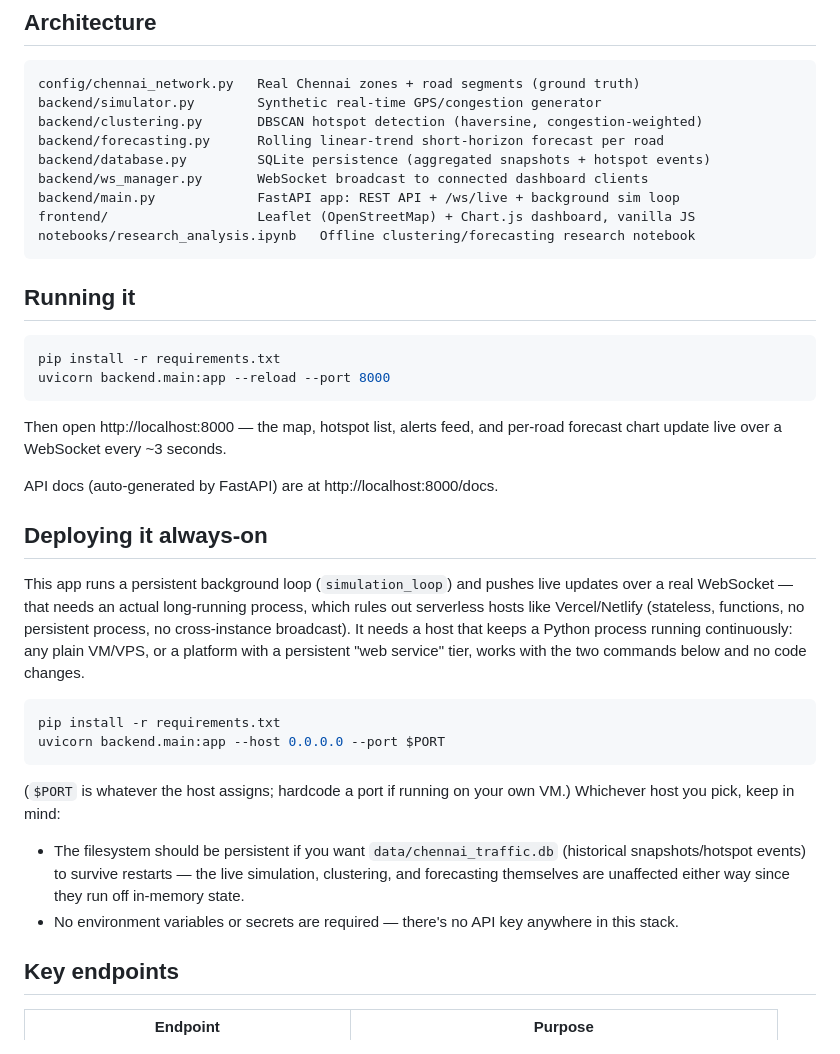
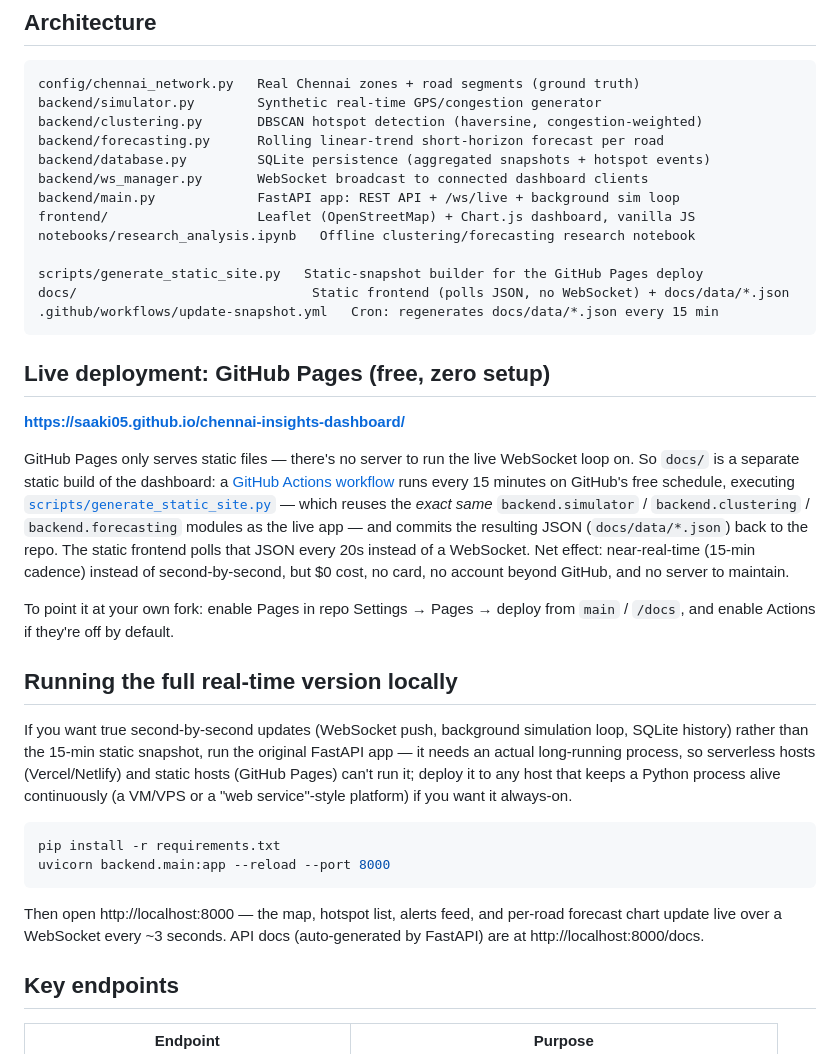
Before and after one commit to saaki05/chennai-insights-dashboard, a Markdown page: README.md, the part around the change. Drawn GitHub-style.

Commit message:
Document GitHub Pages deployment in README
Adds the live URL, explains the static-snapshot architecture (Actions
cron + JSON polling vs the live WebSocket app), and clarifies when to
run the full real-time FastAPI version instead.

````diff
--- a/README.md
+++ b/README.md
@@ -31,9 +31,39 @@ backend/ws_manager.py       WebSocket broadcast to connected dashboard clients
 backend/main.py             FastAPI app: REST API + /ws/live + background sim loop
 frontend/                   Leaflet (OpenStreetMap) + Chart.js dashboard, vanilla JS
 notebooks/research_analysis.ipynb   Offline clustering/forecasting research notebook
+
+scripts/generate_static_site.py   Static-snapshot builder for the GitHub Pages deploy
+docs/                              Static frontend (polls JSON, no WebSocket) + docs/data/*.json
+.github/workflows/update-snapshot.yml   Cron: regenerates docs/data/*.json every 15 min
 ```
 
-## Running it
+## Live deployment: GitHub Pages (free, zero setup)
+
+**https://saaki05.github.io/chennai-insights-dashboard/**
+
+GitHub Pages only serves static files — there's no server to run the live
+WebSocket loop on. So `docs/` is a separate static build of the dashboard:
+a [GitHub Actions workflow](.github/workflows/update-snapshot.yml) runs
+every 15 minutes on GitHub's free schedule, executing
+[`scripts/generate_static_site.py`](scripts/generate_static_site.py) — which
+reuses the *exact same* `backend.simulator` / `backend.clustering` /
+`backend.forecasting` modules as the live app — and commits the resulting
+JSON (`docs/data/*.json`) back to the repo. The static frontend polls that
+JSON every 20s instead of a WebSocket. Net effect: near-real-time (15-min
+cadence) instead of second-by-second, but $0 cost, no card, no account
+beyond GitHub, and no server to maintain.
+
+To point it at your own fork: enable Pages in repo Settings → Pages →
+deploy from `main` / `/docs`, and enable Actions if they're off by default.
+
+## Running the full real-time version locally
+
+If you want true second-by-second updates (WebSocket push, background
+simulation loop, SQLite history) rather than the 15-min static snapshot,
+run the original FastAPI app — it needs an actual long-running process, so
+serverless hosts (Vercel/Netlify) and static hosts (GitHub Pages) can't run
+it; deploy it to any host that keeps a Python process alive continuously
+(a VM/VPS or a "web service"-style platform) if you want it always-on.
 
 ```bash
 pip install -r requirements.txt
@@ -41,33 +71,8 @@ uvicorn backend.main:app --reload --port 8000
 ```
 
 Then open http://localhost:8000 — the map, hotspot list, alerts feed, and
-per-road forecast chart update live over a WebSocket every ~3 seconds.
-
-API docs (auto-generated by FastAPI) are at http://localhost:8000/docs.
-
-## Deploying it always-on
-
-This app runs a persistent background loop (`simulation_loop`) and pushes
-live updates over a real WebSocket — that needs an actual long-running
-process, which rules out serverless hosts like Vercel/Netlify (stateless,
-functions, no persistent process, no cross-instance broadcast). It needs a
-host that keeps a Python process running continuously: any plain VM/VPS, or
-a platform with a persistent "web service" tier, works with the two
-commands below and no code changes.
-
-```bash
-pip install -r requirements.txt
-uvicorn backend.main:app --host 0.0.0.0 --port $PORT
-```
-
-(`$PORT` is whatever the host assigns; hardcode a port if running on your
-own VM.) Whichever host you pick, keep in mind:
-- The filesystem should be persistent if you want `data/chennai_traffic.db`
-  (historical snapshots/hotspot events) to survive restarts — the live
-  simulation, clustering, and forecasting themselves are unaffected either
-  way since they run off in-memory state.
-- No environment variables or secrets are required — there's no API key
-  anywhere in this stack.
+per-road forecast chart update live over a WebSocket every ~3 seconds. API
+docs (auto-generated by FastAPI) are at http://localhost:8000/docs.
 
 ## Key endpoints
 
````
